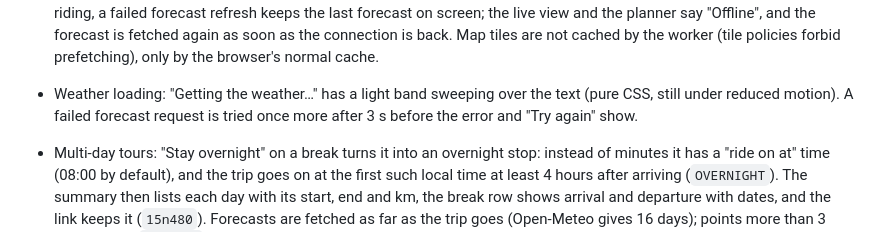
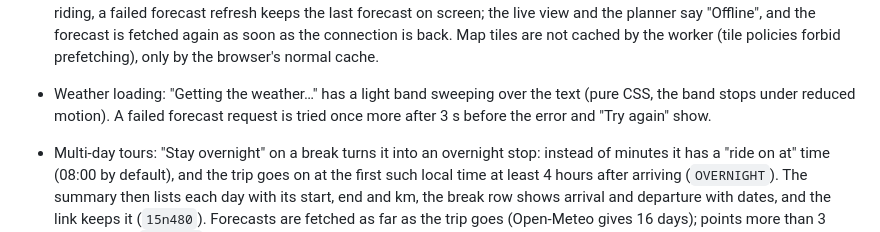
Before and after one commit to kaan0d/ridecast, a Markdown page: README.md, the part around the change. GitHub-like rendering.

Commit message:
README: clearer reduced motion note on the weather loading text

```diff
--- a/README.md
+++ b/README.md
@@ -83,7 +83,7 @@ The build uses relative asset paths (`base: "./"` in `vite.config.ts`), so `dist
 - GPX import and export (stage 17) were removed after phase 3: the app does not read route files.
 - Calendar export (stage 28) was removed later, like GPX: the app saves no files.
 - Install and offline: the page has a web manifest and icons (`public/`), so a phone can add it to the home screen as a standalone app. A hand-written service worker (`public/sw.js`, production build only) caches the app shell at install (index.html and every file it links) and keeps the last 40 routing (OSRM, FOSSGIS, Valhalla) and Open-Meteo responses, network first with the cached copy as the fallback: reopening a trip without signal shows its route and weather. While riding, a failed forecast refresh keeps the last forecast on screen; the live view and the planner say "Offline", and the forecast is fetched again as soon as the connection is back. Map tiles are not cached by the worker (tile policies forbid prefetching), only by the browser's normal cache.
-- Weather loading: "Getting the weather…" has a light band sweeping over the text (pure CSS, still under reduced motion). A failed forecast request is tried once more after 3 s before the error and "Try again" show.
+- Weather loading: "Getting the weather…" has a light band sweeping over the text (pure CSS, the band stops under reduced motion). A failed forecast request is tried once more after 3 s before the error and "Try again" show.
 - Multi-day tours: "Stay overnight" on a break turns it into an overnight stop: instead of minutes it has a "ride on at" time (08:00 by default), and the trip goes on at the first such local time at least 4 hours after arriving (`OVERNIGHT`). The summary then lists each day with its start, end and km, the break row shows arrival and departure with dates, and the link keeps it (`15n480`). Forecasts are fetched as far as the trip goes (Open-Meteo gives 16 days); points more than 3 days ahead (`farDays`) get a dashed tile in the strip and an "uncertain" line in their card.
 - Since your last look: every forecast of a trip saves its warning runs (kind, level, km range, start time after departure) in the browser, for the last 10 trips (`CHANGES` in `config/share.ts`). When the same trip (same link) is opened again at least 10 minutes later, its first forecast is compared with the saved one (`diffWarnings` in `core/advice/changes.ts`): new warnings, ones that got stronger or weaker, ones that start at least 30 min or 10 km earlier or later ("Cold · felt 4° while riding starts 2 h 0 min earlier"), and ones that are gone, worst news first. Live mode does not compare (it has its own alerts).
 - Break advice: if rain starts during a break, the break row says at which minute and suggests a shorter break; if it rains when the break ends and stops within 90 min, it suggests how long to extend it.
```
